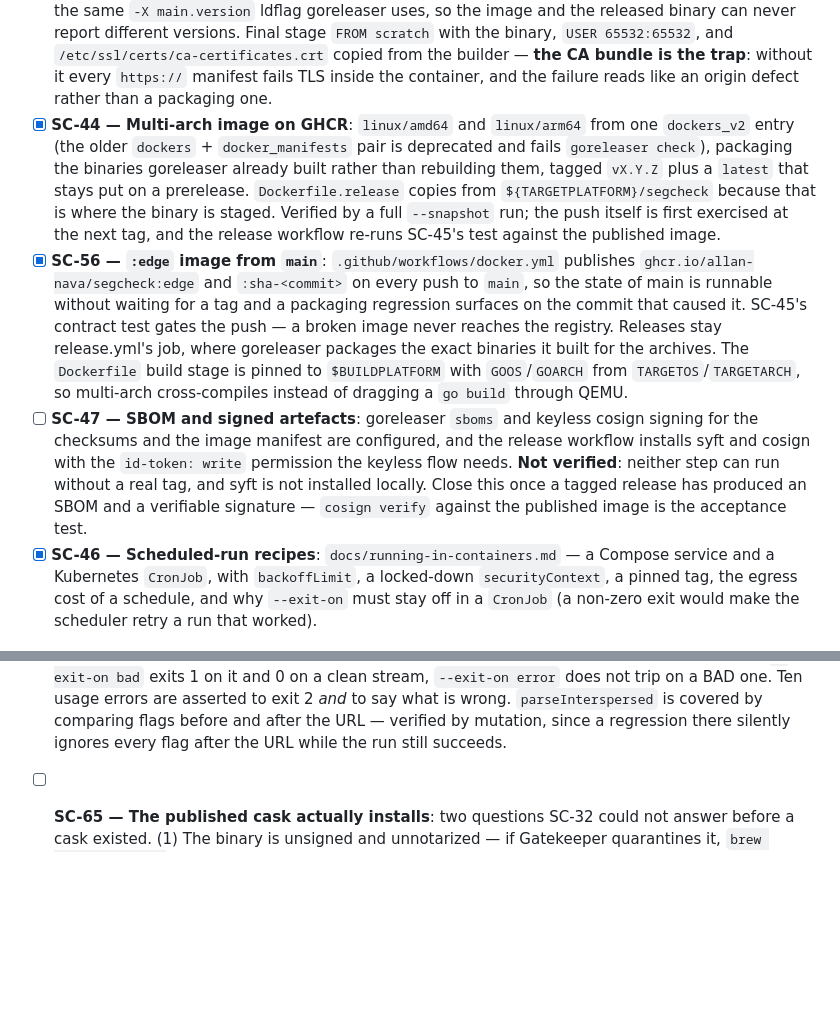
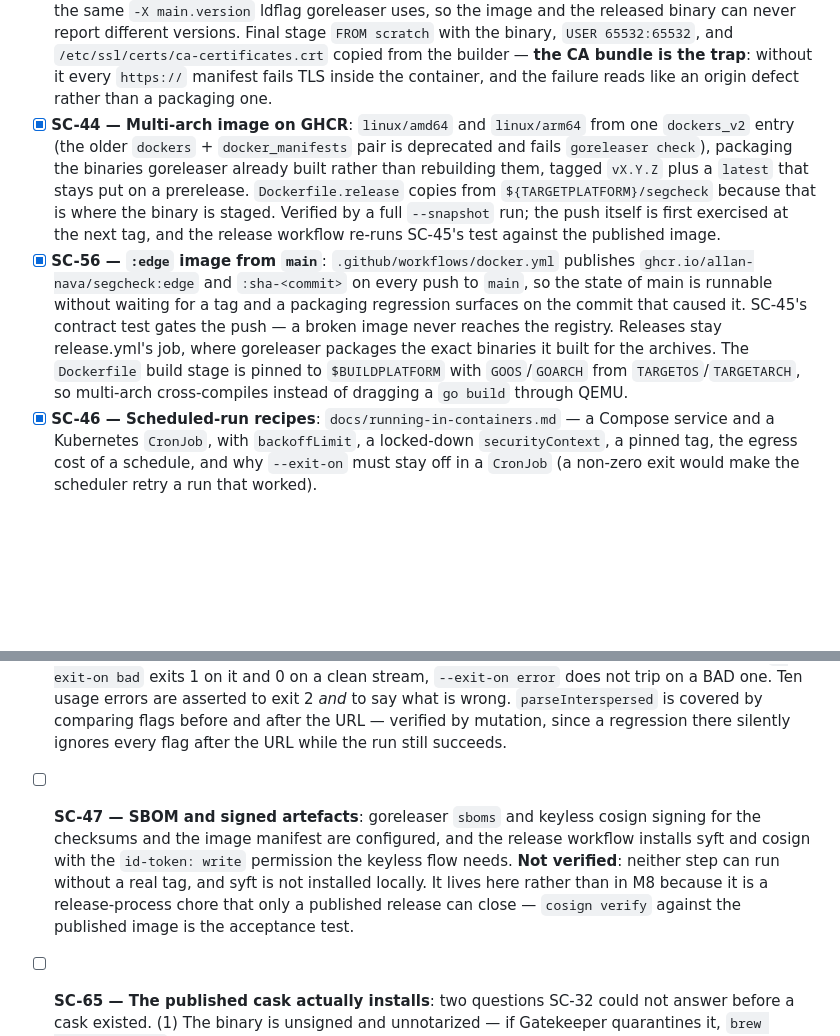
Before and after one commit to Allan-Nava/segcheck, a Markdown page: BACKLOG.md, 2 parts joined by grey strips. Rendered like a GitHub page; blank space fills up the shorter version.

```diff
--- a/BACKLOG.md
+++ b/BACKLOG.md
@@ -336,15 +336,7 @@ checks roadmap and blocks nothing.
   the archives. The `Dockerfile` build stage is pinned to `$BUILDPLATFORM` with
   `GOOS`/`GOARCH` from `TARGETOS`/`TARGETARCH`, so multi-arch cross-compiles
   instead of dragging a `go build` through QEMU.
-  <!-- sc: prio=high size=S labels=release ver=unreleased -->
-- [ ] **SC-47 — SBOM and signed artefacts**: goreleaser `sboms` and keyless
-  cosign signing for the checksums and the image manifest are configured, and
-  the release workflow installs syft and cosign with the `id-token: write`
-  permission the keyless flow needs. **Not verified**: neither step can run
-  without a real tag, and syft is not installed locally. Close this once a
-  tagged release has produced an SBOM and a verifiable signature —
-  `cosign verify` against the published image is the acceptance test.
-  <!-- sc: prio=med size=M labels=release -->
+  <!-- sc: prio=high size=S labels=release ver=0.1.1 -->
 - [x] **SC-46 — Scheduled-run recipes**: `docs/running-in-containers.md` — a
   Compose service and a Kubernetes `CronJob`, with `backoffLimit`, a locked-down
   `securityContext`, a pinned tag, the egress cost of a schedule, and why
@@ -382,7 +374,15 @@ checks roadmap and blocks nothing.
   what is wrong. `parseInterspersed` is covered by comparing flags before and
   after the URL — verified by mutation, since a regression there silently
   ignores every flag after the URL while the run still succeeds.
-  <!-- sc: prio=high size=M labels=tests,cli ver=unreleased -->
+  <!-- sc: prio=high size=M labels=tests,cli ver=0.1.1 -->
+- [ ] **SC-47 — SBOM and signed artefacts**: goreleaser `sboms` and keyless
+  cosign signing for the checksums and the image manifest are configured, and
+  the release workflow installs syft and cosign with the `id-token: write`
+  permission the keyless flow needs. **Not verified**: neither step can run
+  without a real tag, and syft is not installed locally. It lives here rather
+  than in M8 because it is a release-process chore that only a published release
+  can close — `cosign verify` against the published image is the acceptance
+  test. <!-- sc: prio=med size=M labels=release -->
 - [ ] **SC-65 — The published cask actually installs**: two questions SC-32
   could not answer before a cask existed. (1) The binary is unsigned and
   unnotarized — if Gatekeeper quarantines it, `brew install --cask` succeeds and
```
Also changed, not shown: other parts of BACKLOG.md (+10 -10 lines), CHANGELOG.md (+6 -1 lines), ROADMAP.md (+16 -16 lines).
